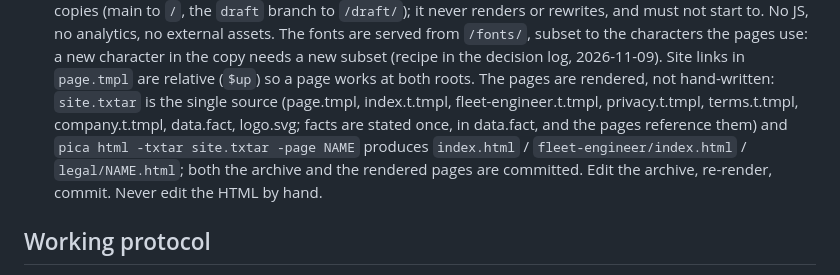
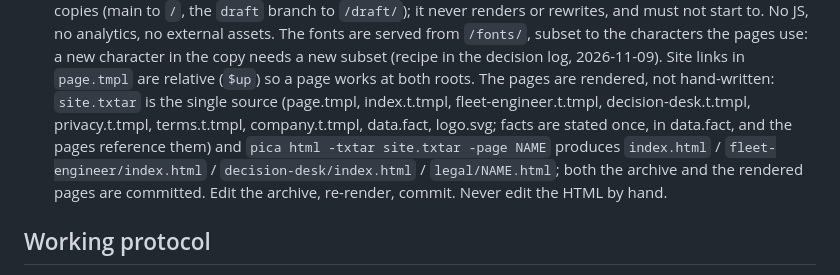
Before and after one commit to repani-ltd/repani.com, a Markdown page: CLAUDE.md, the part around the change. Rendered like a GitHub page.

Commit message:
CLAUDE.md: the render note lists the Decision Desk page
Co-Authored-By: Claude Opus 5.5 <noreply@anthropic.com>

```diff
--- a/CLAUDE.md
+++ b/CLAUDE.md
@@ -60,10 +60,11 @@ forks the text.
   Site links in `page.tmpl` are relative (`$up`) so a page works at
   both roots. The pages are rendered, not hand-written:
   `site.txtar` is the single source (page.tmpl, index.t.tmpl,
-  fleet-engineer.t.tmpl, privacy.t.tmpl, terms.t.tmpl, company.t.tmpl, data.fact,
-  logo.svg; facts are stated once, in
+  fleet-engineer.t.tmpl, decision-desk.t.tmpl, privacy.t.tmpl, terms.t.tmpl,
+  company.t.tmpl, data.fact, logo.svg; facts are stated once, in
   data.fact, and the pages reference them) and `pica html -txtar site.txtar -page NAME`
-  produces `index.html` / `fleet-engineer/index.html` / `legal/NAME.html`; both the archive and
+  produces `index.html` / `fleet-engineer/index.html` /
+  `decision-desk/index.html` / `legal/NAME.html`; both the archive and
   the rendered pages are committed. Edit the archive, re-render,
   commit. Never edit the HTML by hand.
 
```
